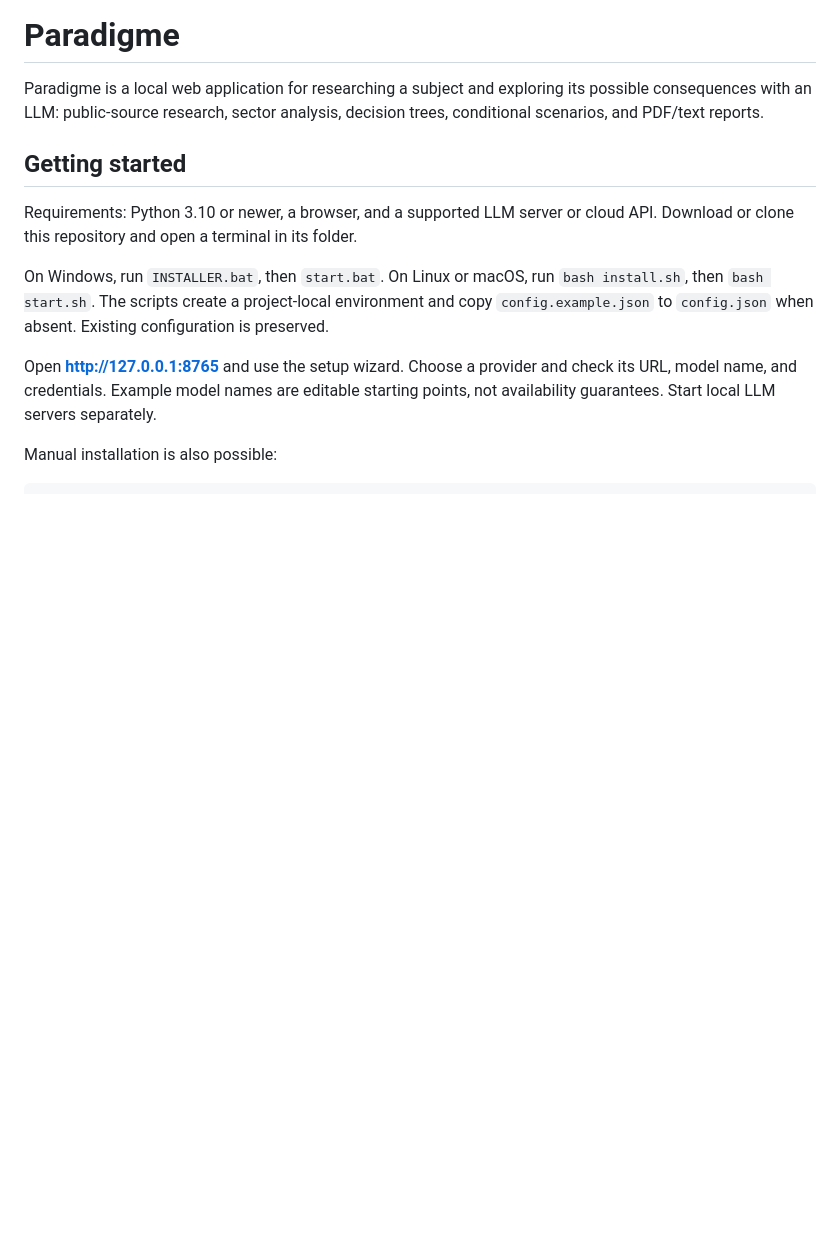
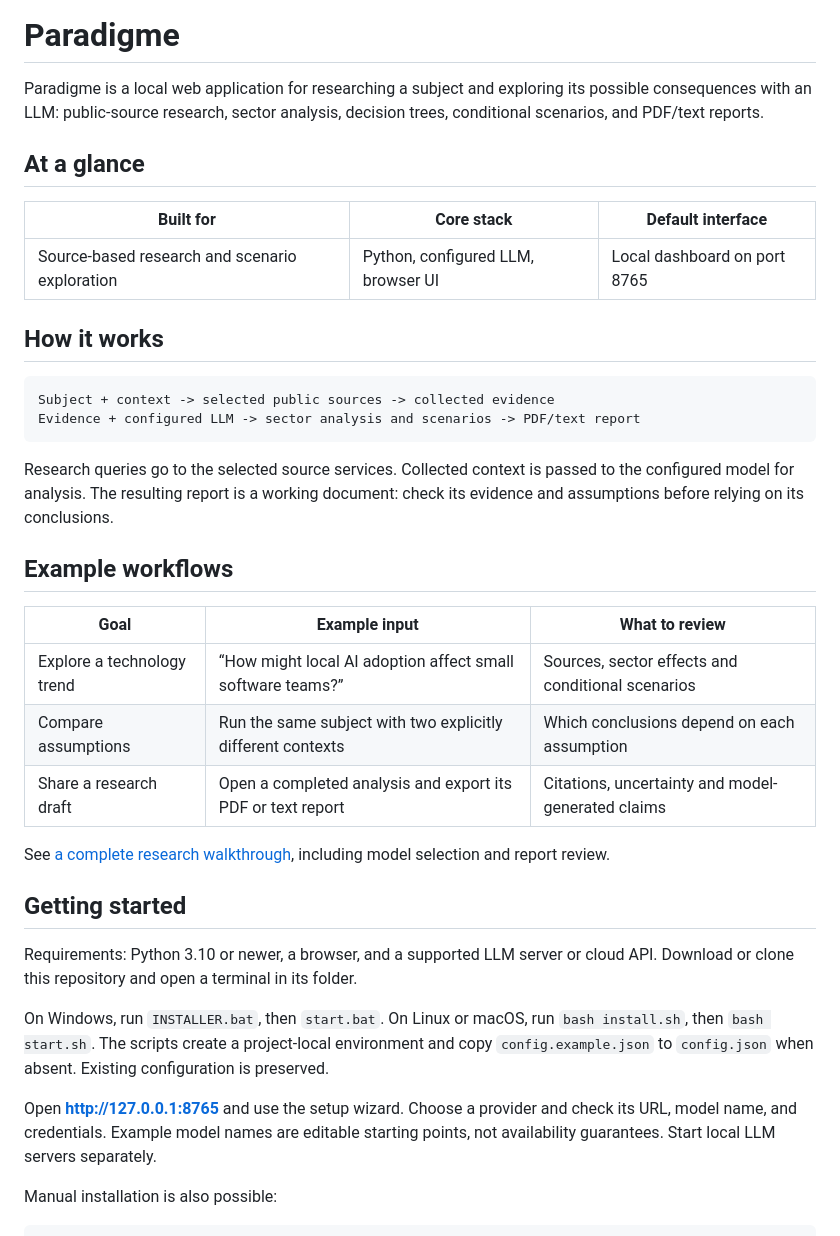
Before and after one commit to clustercd/Paradigme, a Markdown page: README.md, the part around the change. Rendered like a GitHub page; blank space fills up the shorter version.

Commit message:
docs: add English project overviews and practical examples

````diff
--- a/README.md
+++ b/README.md
@@ -3,6 +3,34 @@
 Paradigme is a local web application for researching a subject and exploring its
 possible consequences with an LLM: public-source research, sector analysis,
 decision trees, conditional scenarios, and PDF/text reports.
+
+## At a glance
+
+| Built for | Core stack | Default interface |
+| --- | --- | --- |
+| Source-based research and scenario exploration | Python, configured LLM, browser UI | Local dashboard on port 8765 |
+
+## How it works
+
+```text
+Subject + context -> selected public sources -> collected evidence
+Evidence + configured LLM -> sector analysis and scenarios -> PDF/text report
+```
+
+Research queries go to the selected source services. Collected context is passed
+to the configured model for analysis. The resulting report is a working document:
+check its evidence and assumptions before relying on its conclusions.
+
+## Example workflows
+
+| Goal | Example input | What to review |
+| --- | --- | --- |
+| Explore a technology trend | “How might local AI adoption affect small software teams?” | Sources, sector effects and conditional scenarios |
+| Compare assumptions | Run the same subject with two explicitly different contexts | Which conclusions depend on each assumption |
+| Share a research draft | Open a completed analysis and export its PDF or text report | Citations, uncertainty and model-generated claims |
+
+See [a complete research walkthrough](docs/EXAMPLES.md), including model selection and report review.
+
 
 ## Getting started
 
````
Also changed, not shown: docs/EXAMPLES.md (added, +42 -0 lines).
